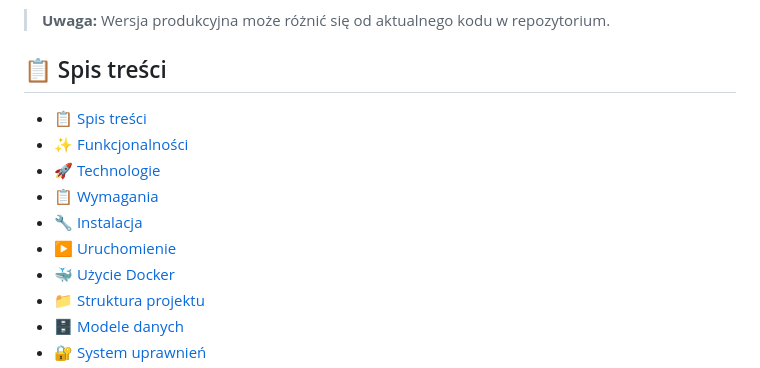
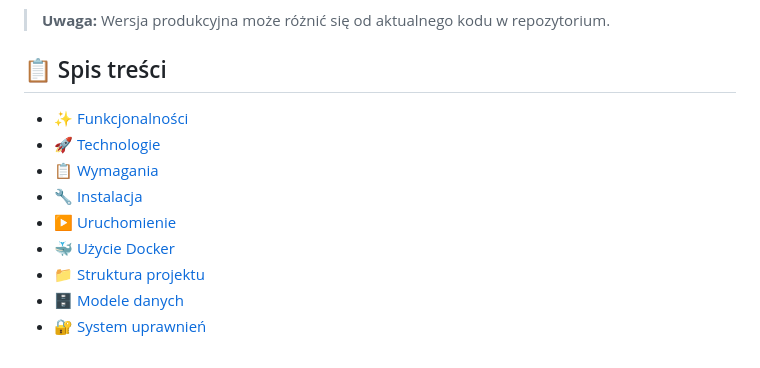
Before and after one commit to WcaleNieMichal/TaskBoard, a Markdown page: README.md, the part around one of its changes. Rendered like a GitHub page.

```diff
--- a/README.md
+++ b/README.md
@@ -11,7 +11,6 @@ TaskBoard to aplikacja webowa inspirowana Trello, napisana w Flask, która umoż
 
 ## 📋 Spis treści
 
-- [📋 Spis treści](#-spis-treści)
 - [✨ Funkcjonalności](#-funkcjonalności)
 - [🚀 Technologie](#-technologie)
 - [📋 Wymagania](#-wymagania)
```
Also changed, not shown: other parts of README.md (+1 -1 lines).
